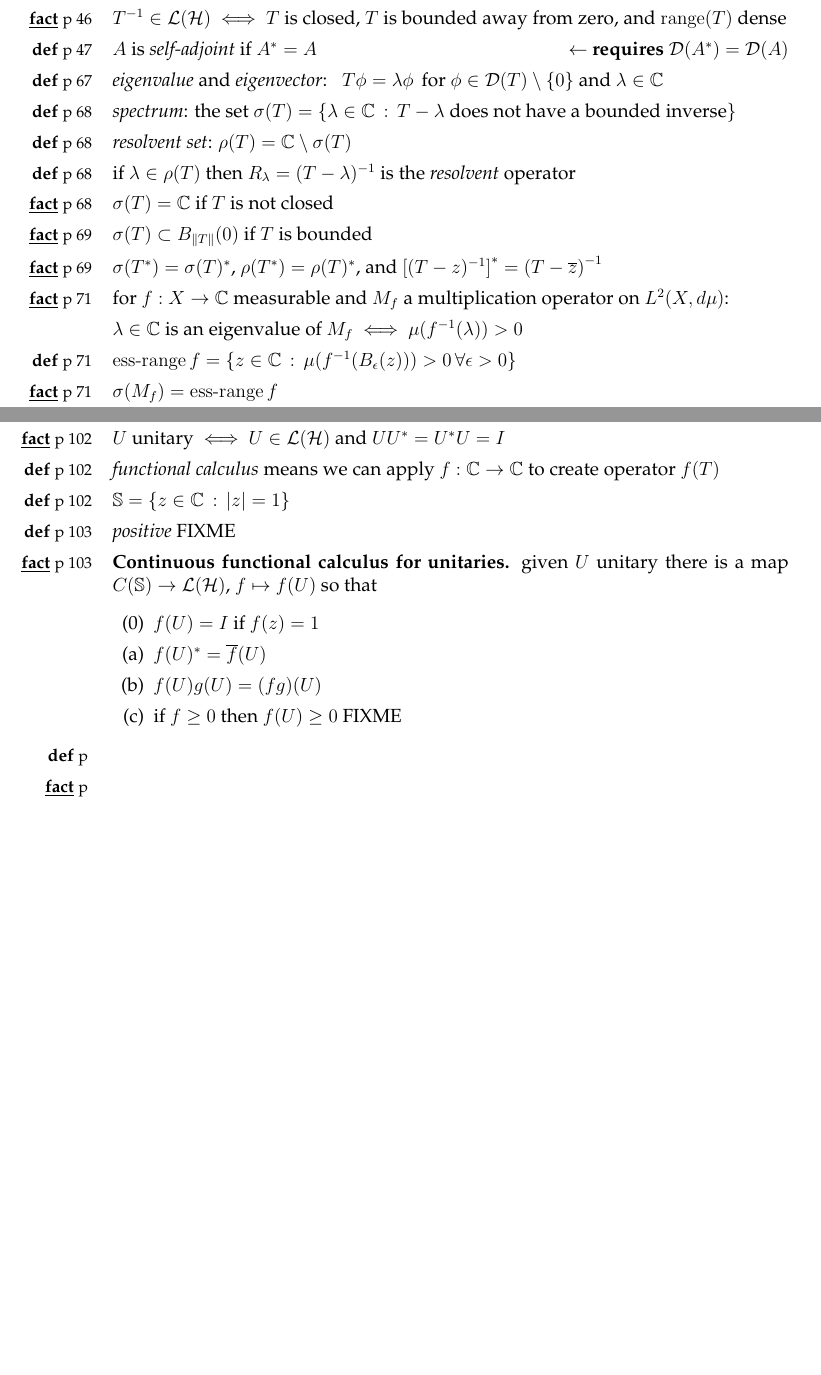
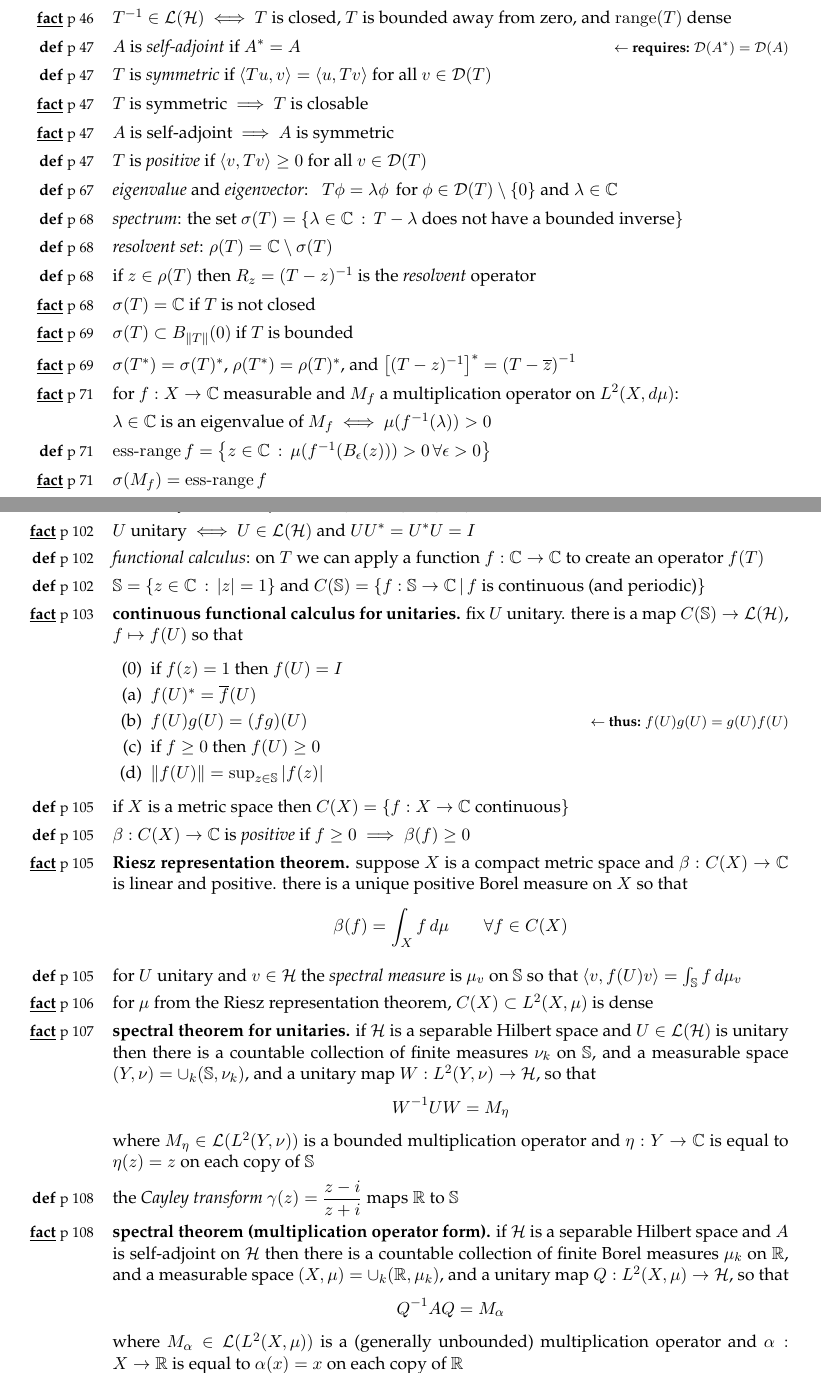
Before and after one commit to bueler/numerical, a LaTeX document (assets/handouts/tospectralthm.tex): two parts of pages 1 and 2 of 2, joined at a grey line, cut so that both start at the same text, the shorter picture padded with empty space. Compiled offline with pdfLaTeX.

Commit message:
post the handout

```diff
--- a/assets/handouts/tospectralthm.tex
+++ b/assets/handouts/tospectralthm.tex
@@ -1,4 +1,4 @@
-\documentclass[12pt]{article}
+\documentclass[11pt]{article}
 \usepackage[top=1.2in, bottom=0.8in, left=1.0in, right=1.2in]{geometry}
 
 \usepackage{graphicx,color,enumitem,verbatim,fancyvrb}
@@ -100,10 +92,14 @@ so that $\ip{T^* v}{u} = \ip{v}{Tu}$ \, for all $v\in\cD(T^*)$, $u\in\cD(T)$
 \item[\df{46}] $T$ has \emph{bounded inverse}: \, $\exists$ $T^{-1}\in\cL(\cH)$ s.t.~$TT^{-1}=I$ on $\cH$ and $T^{-1}T=I$ on $\cD(T)$
 \item[\ft{46}] $T^{-1}\in\cL(\cH)$ $\iff$ $T$ is closed, $T$ is bounded away from zero, and $\range(T)$ dense
-\item[\df{47}] $A$ is \emph{self-adjoint} if $A^*=A$ \hfill $\leftarrow$ \textbf{requires} $\cD(A^*)=\cD(A)$
+\item[\df{47}] $A$ is \emph{self-adjoint} if $A^*=A$ \hfill {\footnotesize $\leftarrow$ \textbf{requires:} $\cD(A^*)=\cD(A)$}
+\item[\df{47}] $T$ is \emph{symmetric} if $\ip{Tu}{v}=\ip{u}{Tv}$ for all $v\in\cD(T)$
+\item[\ft{47}] $T$ is symmetric $\implies$ $T$ is closable
+\item[\ft{47}] $A$ is self-adjoint $\implies$ $A$ is symmetric
+\item[\df{47}] $T$ is \emph{positive} if $\ip{v}{Tv}\ge 0$ for all $v\in\cD(T)$
 \item[\df{67}] \emph{eigenvalue} and \emph{eigenvector}: \, $T\phi=\lambda\phi$ \,for $\phi\in\cD(T)\setminus\{0\}$ and $\lambda\in\CC$
 \item[\df{68}] \emph{spectrum}: the set $\sigma(T)=\{\lambda \in\CC\,:\,T - \lambda \text{ does not have a bounded inverse}\}$
 \item[\df{68}] \emph{resolvent set}: $\rho(T) = \CC\setminus \sigma(T)$
-\item[\df{68}] if $\lambda\in\rho(T)$ then $R_\lambda = (T-\lambda)^{-1}$ is the \emph{resolvent} operator
+\item[\df{68}] if $z\in\rho(T)$ then $R_z = (T-z)^{-1}$ is the \emph{resolvent} operator
 \item[\ft{68}] $\sigma(T)=\CC$ if $T$ is not closed
 \item[\ft{69}] $\sigma(T) \subset B_{\|T\|}(0)$ if $T$ is bounded
 \item[\ft{69}] $\sigma(T^*) = \sigma(T)^*$, $\rho(T^*)=\rho(T)^*$, and $\left[(T-z)^{-1}\right]^* = \left(T-\overline{z}\right)^{-1}$
@@ -121,19 +117,30 @@ $\lambda\in\CC$ is an eigenvalue of $M_f$ $\iff$ $\mu(f^{-1}(\lambda))>0$
 \item[\df{17}] $U$ is \emph{unitary} if it is bijective and an isometry (i.e.~$\|Ux\|=\|x\|\,\forall x\in\cH$)
 \item[\ft{17}] $U$ unitary $\iff$ $U$ bijective \& $\ip{Ux}{Uy}=\ip{x}{y}\,\forall x,y\in\cH$
 \item[\ft{102}] $U$ unitary $\iff$ $U\in\cL(\cH)$ and $UU^* = U^*U=I$
-\item[\df{102}] \emph{functional calculus} means we can apply $f:\CC\to\CC$ to create operator $f(T)$
-\item[\df{102}] $\SS = \{z\in\CC\,:\,|z|=1\}$
-\item[\df{103}] \emph{positive} FIXME
-\item[\ft{103}] \textbf{Continuous functional calculus for unitaries.} given $U$ unitary there is a map $C(\SS) \to \cL(\cH)$, $f\mapsto f(U)$ so that
+\item[\df{102}] \emph{functional calculus}: on $T$ we can apply a function $f:\CC\to\CC$ to create an operator $f(T)$
+\item[\df{102}] $\SS = \{z\in\CC\,:\,|z|=1\}$ and $C(\SS)=\{f:\SS\to\CC\,|\,f \text{ is continuous (and periodic)}\}$
+\item[\ft{103}] \textbf{continuous functional calculus for unitaries.} fix $U$ unitary. there is a map $C(\SS) \to \cL(\cH)$, $f\mapsto f(U)$ so that
 \renewcommand{\labelenumi}{(\alph{enumi})}
 \begin{enumerate}
-\item[(0)] $f(U) = I$ if $f(z) = 1$
+\item[(0)] if $f(z) = 1$ then $f(U) = I$
 \setcounter{enumi}{0}
 \item $f(U)^*=\overline{f}(U)$
-\item $f(U)g(U) = (fg)(U)$
-\item if $f\ge 0$ then $f(U)\ge 0$ FIXME
+\item $f(U)g(U) = (fg)(U)$ \hfill {\footnotesize $\leftarrow$ \textbf{thus:} $f(U)g(U)=g(U)f(U)$}
+\item if $f\ge 0$ then $f(U)\ge 0$
+\item $\|f(U)\| = \sup_{z\in\SS} |f(z)|$
 \end{enumerate}
-\item[\df{}]
-\item[\ft{}]
+\item[\df{105}] if $X$ is a metric space then $C(X) = \{f:X\to\CC \text{ continuous}\}$
+\item[\df{105}] $\beta:C(X)\to\CC$ is \emph{positive} if $f\ge 0 \implies \beta(f)\ge 0$
+\item[\ft{105}] \textbf{Riesz representation theorem.} suppose $X$ is a compact metric space and $\beta:C(X) \to \CC$ is linear and positive. there is a unique positive Borel measure on $X$ so that
+	$$\beta(f) = \int_X f\,d\mu \qquad \forall f \in C(X)$$
+\item[\df{105}] for $U$ unitary and $v\in\cH$ the \emph{spectral measure} is $\mu_v$ on $\SS$ so that $\ip{v}{f(U)v} = \int_{\SS} f\,d\mu_v$
+\item[\ft{106}] for $\mu$ from the Riesz representation theorem, $C(X) \subset L^2(X,\mu)$ is dense
+\item[\ft{107}] \textbf{spectral theorem for unitaries.} if $\cH$ is a separable Hilbert space and $U\in\cL(\cH)$ is unitary then there is a countable collection of finite measures $\nu_k$ on $\SS$, and a measurable space $(Y,\nu) = \cup_k (\SS,\nu_k)$, and a unitary map $W:L^2(Y,\nu) \to \cH$, so that
+	$$W^{-1} U W = M_\eta$$
+where $M_\eta \in \cL(L^2(Y,\nu))$ is a bounded multiplication operator and $\eta:Y\to \CC$ is equal to $\eta(z)=z$ on each copy of $\SS$
+\item[\df{108}] the \emph{Cayley transform} $\ds \gamma(z) = \frac{z-i}{z+i}$ maps $\RR$ to $\SS$
+\item[\ft{108}] \textbf{spectral theorem (multiplication operator form).} if $\cH$ is a separable Hilbert space and $A$ is self-adjoint on $\cH$ then there is a countable collection of finite Borel measures $\mu_k$ on $\RR$, and a measurable space $(X,\mu) = \cup_k (\RR,\mu_k)$, and a unitary map $Q:L^2(X,\mu) \to \cH$, so that
+	$$Q^{-1} A Q = M_\alpha$$
+where $M_\alpha \in \cL(L^2(X,\mu))$ is a (generally unbounded) multiplication operator and $\alpha:X\to \RR$ is equal to $\alpha(x)=x$ on each copy of $\RR$
 \end{itemize}
 \end{document}
```
Also changed, not shown: _data/daily.yml (+4 -0 lines), assets/handouts/tospectralthm.pdf (added), assets/handouts/tospectralthm.tex (36 more changed lines).
